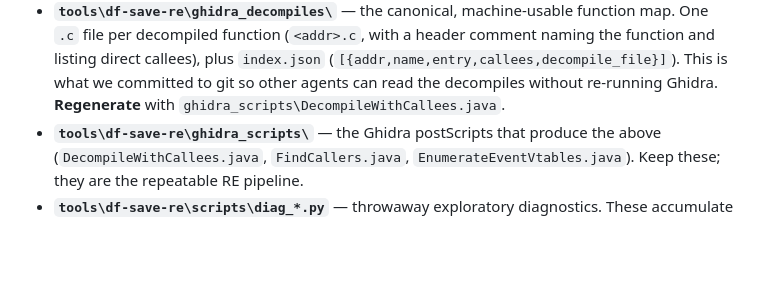
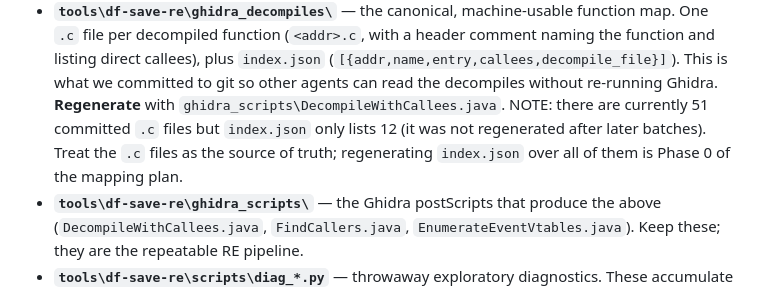
Before and after one commit to rm-you/df-legends, a Markdown page: AGENTS.md, the part around the change. Drawn GitHub-style; blank space fills up the shorter version.

```diff
--- a/AGENTS.md
+++ b/AGENTS.md
@@ -68,6 +68,10 @@ The save fixtures are gitignored; fetch with
   `index.json` (`[{addr,name,entry,callees,decompile_file}]`). This is what
   we committed to git so other agents can read the decompiles without
   re-running Ghidra. **Regenerate** with `ghidra_scripts\DecompileWithCallees.java`.
+  NOTE: there are currently 51 committed `.c` files but `index.json` only
+  lists 12 (it was not regenerated after later batches). Treat the `.c` files
+  as the source of truth; regenerating `index.json` over all of them is
+  Phase 0 of the mapping plan.
 - **`tools\df-save-re\ghidra_scripts\`** — the Ghidra postScripts that produce
   the above (`DecompileWithCallees.java`, `FindCallers.java`,
   `EnumerateEventVtables.java`). Keep these; they are the repeatable RE
```
Also changed, not shown: FUNCTIONS.md (+13 -1 lines).
